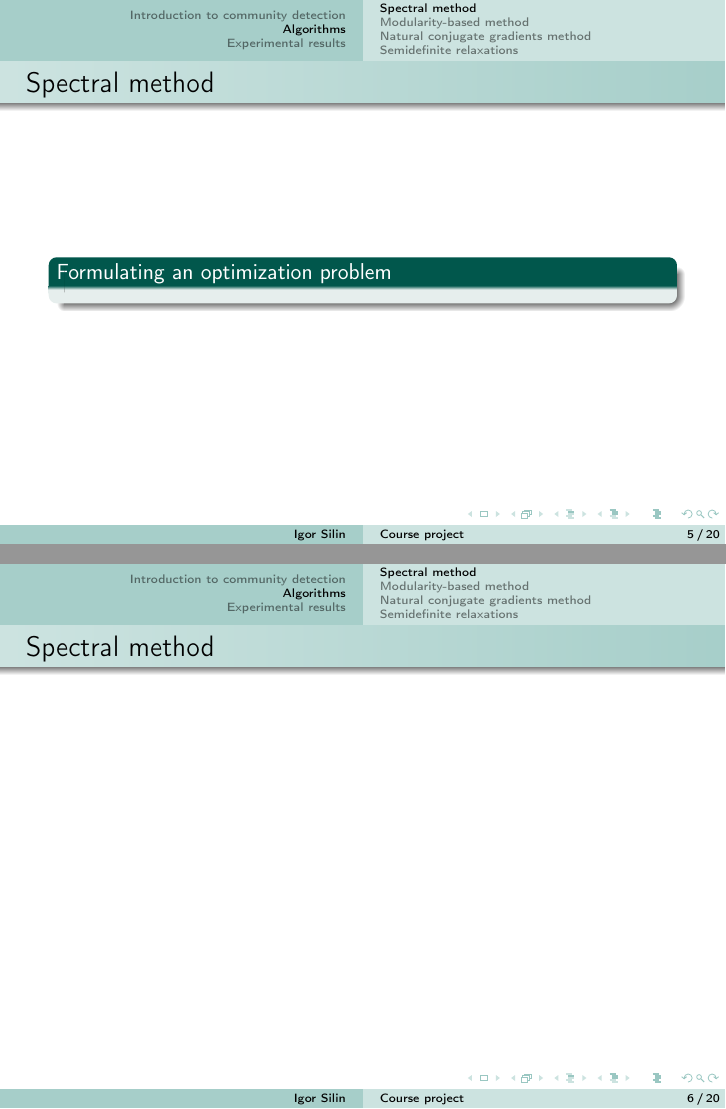
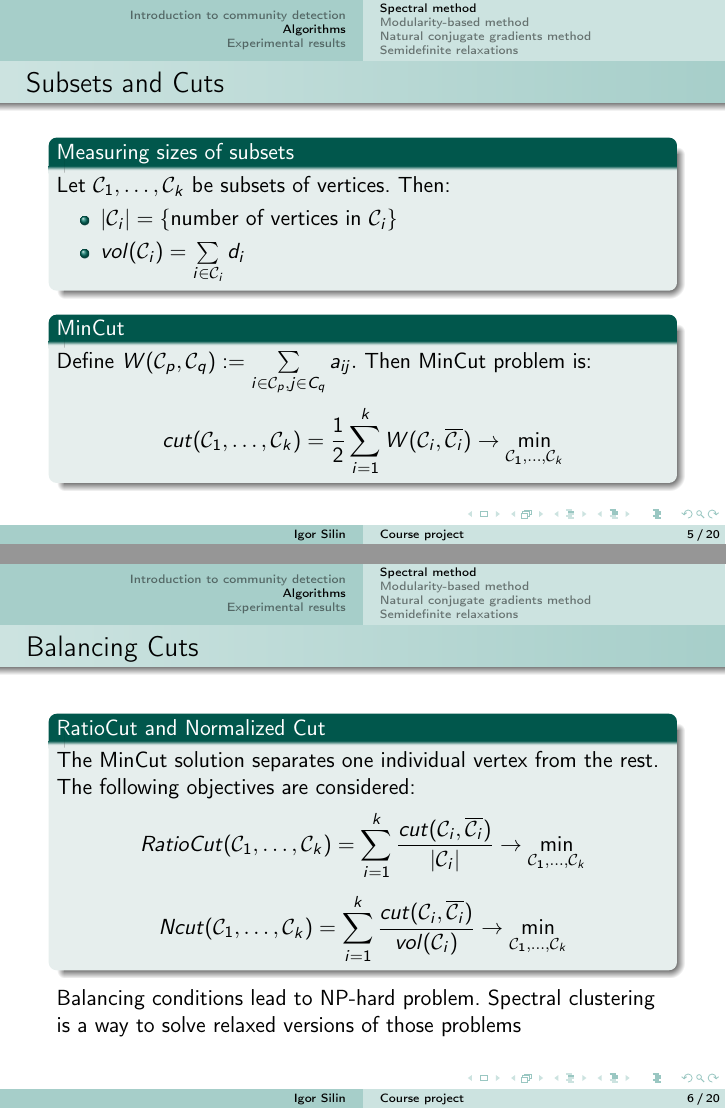
Before and after one commit to igorsilin/Optimization-project, LaTeX slides (Presentation.tex): pages 5 and 6 of 13 before the commit and pages 5 and 6 of 14 after it, joined at a grey line. Compiled offline with pdfLaTeX.

Commit message:
With slides about Spectral Clustering

```diff
--- a/Presentation.tex
+++ b/Presentation.tex
@@ -105,13 +105,50 @@
 
 	\section{Algorithms}
 		\subsection{Spectral method}
-			\begin{frame}{Spectral method}
-				\begin{block}{Formulating an optimization problem}
+			\begin{frame}{Subsets and Cuts}
+				\begin{block}{Measuring sizes of subsets}
+					Let $\mathcal{C}_{1},\dots,\mathcal{C}_{k}$ be subsets of vertices. Then:
+					\begin{itemize}
+						\item $|\mathcal{C}_{i}| = \{\text{number of vertices in $\mathcal{C}_{i}$}\}$
+						\item $vol(\mathcal{C}_{i}) = \sum \limits_{i \in \mathcal{C}_{i}}d_{i}$
+					\end{itemize}
+				\end{block}
+				\begin{block}{MinCut}
+					Define $W(\mathcal{C}_p,\mathcal{C}_q):= \sum \limits_{i \in \mathcal{C}_p,j \in C_q}  a_{ij}.$ Then MinCut problem is:
+\[
+cut(\mathcal{C}_1,\dots,\mathcal{C}_k) = \frac{1}{2}\sum\limits_{i=1}^kW(\mathcal{C}_i,\overline{\mathcal{C}_i}) \rightarrow \min \limits_{\mathcal{C}_1,\dots,\mathcal{C}_k}
+\]
 				\end{block}
 			\end{frame}
+		\begin{frame}{Balancing Cuts}
+				\begin{block}{RatioCut and Normalized Cut}
+					The MinCut solution separates one individual vertex from the rest. The following objectives are considered:
+\[
+RatioCut(\mathcal{C}_1,\dots,\mathcal{C}_k) = \sum \limits_{i=1}^k \frac{cut(\mathcal{C}_i,\overline{\mathcal{C}_i})}{|\mathcal{C}_{i}|} \rightarrow \min \limits_{\mathcal{C}_1,\dots,\mathcal{C}_k}
+\]
 
-			\begin{frame}{Spectral method}
-
+\[
+Ncut(\mathcal{C}_1,\dots,\mathcal{C}_k)= \sum \limits_{i=1}^k \frac{cut(\mathcal{C}_i,\overline{\mathcal{C}_i})}{vol(\mathcal{C}_{i})} \rightarrow \min \limits_{\mathcal{C}_1,\dots,\mathcal{C}_k}
+\]
+			\end{block}
+				Balancing conditions lead to NP-hard problem. Spectral clustering is a way to solve relaxed versions of those problems
+			\end{frame}
+		 	\begin{frame}{Relaxed problem}
+				\begin{block}{Types of Laplacians}
+					\begin{itemize}
+						\item Unnormilized Laplacian: $L=D-A$
+						\item Symmetric Laplacian: $L_{sym} =D^{-\frac{1}{2}}LD^{-\frac{1}{2}}=I-D^{-\frac{1}{2}}AD^{-\frac{1}{2}}$
+						\item Random walk Laplacian: $L_{rw} =D^{-1}L=I-D^{-1}A$
+					\end{itemize}
+				\end{block}
+				\begin{block}{Idea}
+					\begin{itemize}
+						\item Solving relaxed problem is equivalent to considering eigenvectors corresponding to $k$ smallest eigenvalues of Laplacian that describe cluster properties of given graph
+					\end{itemize}
+				\end{block}
+				\begin{block}{Related paper}
+					Ulrike von Luxburg <<A Tutorial on Spectral Clustering>>, 2007
+				\end{block}
 			\end{frame}
 
 		\subsection{Modularity-based method}
```
Also changed, not shown: Presentation.pdf.
